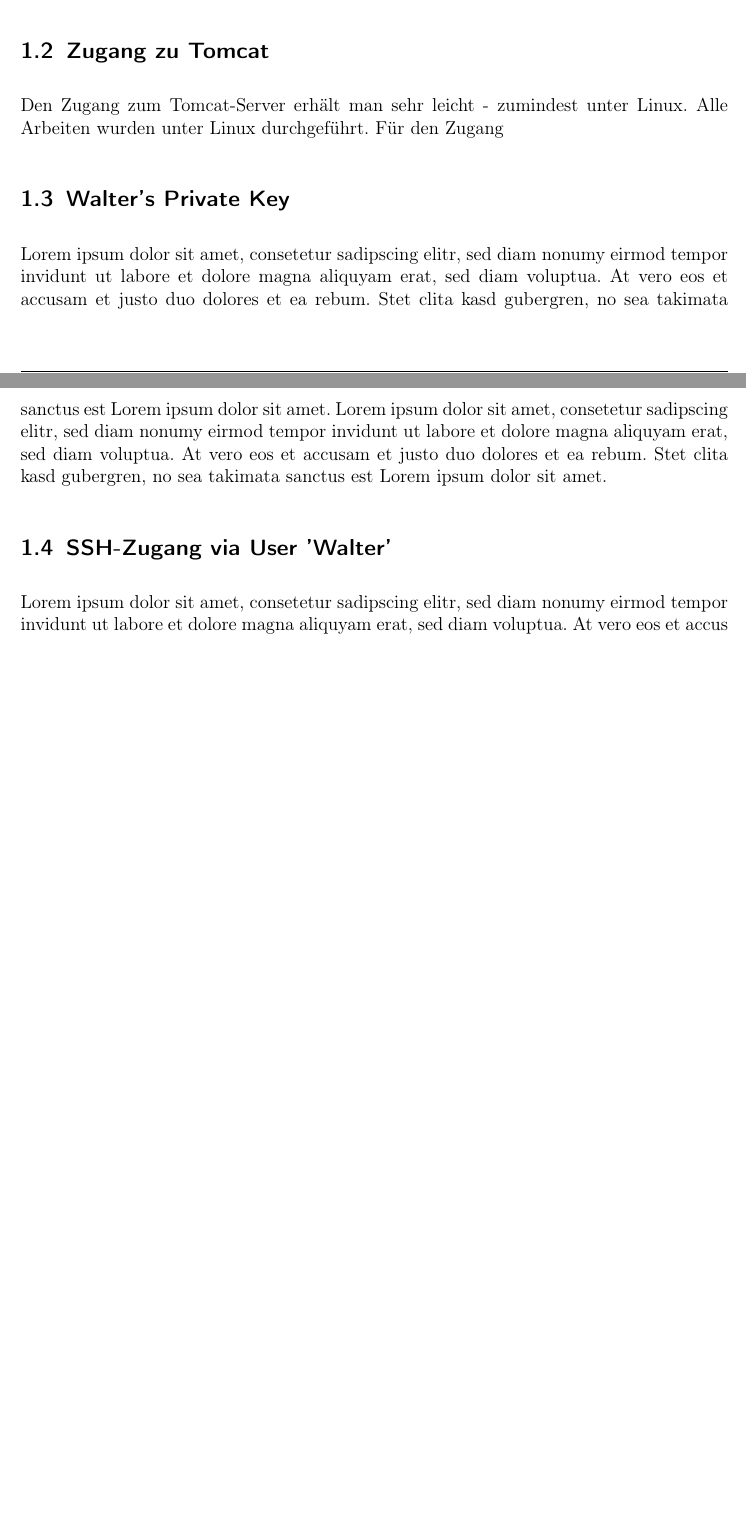
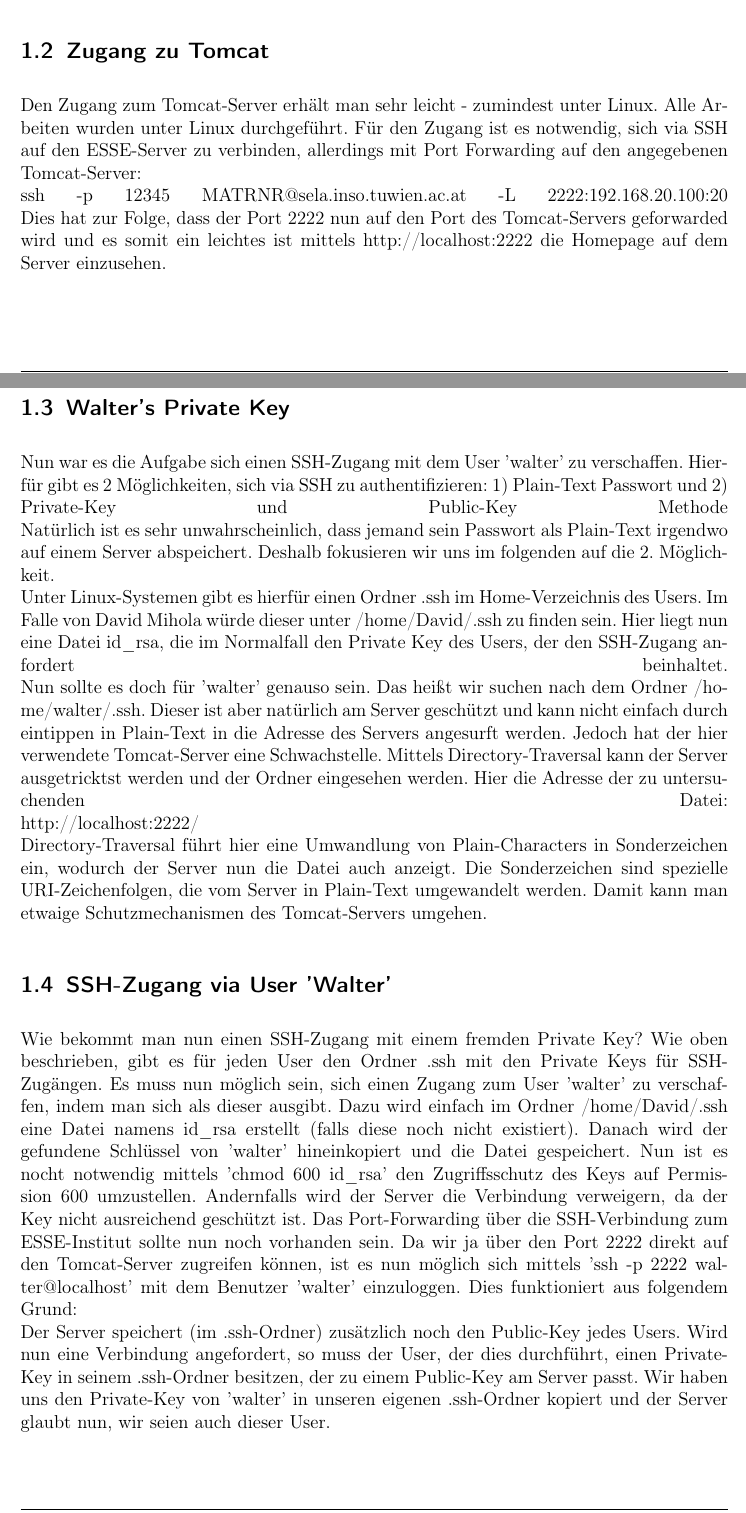
Before and after one commit to DavidMihola/ESSE-LAB1, a LaTeX document (protokoll.tex, which reads esseProtocol.sty): two parts of pages 2 and 3 of 5, joined at a grey line, cut so that both start at the same text, the shorter picture padded with empty space. Compiled offline with pdfLaTeX.

Commit message:
Finished Description lab1a

```diff
--- a/esseProtocol.sty
+++ b/esseProtocol.sty
@@ -212,6 +212,8 @@
   \studentAName & \studentAMatrnr & \studentAEmail \\ \hline
   \studentBName & \studentBMatrnr & \studentBEmail \\ \hline
   \studentCName & \studentCMatrnr & \studentCEmail \\ \hline
+  \studentDName & \studentDMatrnr & \studentDEmail \\ \hline
+  \studentEName & \studentEMatrnr & \studentEEmail \\ \hline
 \end{tabular}
 }
 
--- a/protokoll.tex
+++ b/protokoll.tex
@@ -90,13 +90,46 @@
 
 \subsection{Zugang zu Tomcat}
 Den Zugang zum Tomcat-Server erhält man sehr leicht - zumindest unter Linux. Alle Arbeiten wurden unter Linux
-durchgeführt. Für den Zugang
+durchgeführt. Für den Zugang ist es notwendig, sich via SSH auf den ESSE-Server zu verbinden, allerdings mit Port Forwarding
+auf den angegebenen Tomcat-Server:\linebreak
+ssh -p 12345 MATRNR@sela.inso.tuwien.ac.at -L 2222:192.168.20.100:20\linebreak
+Dies hat zur Folge, dass der Port 2222 nun auf den Port des Tomcat-Servers geforwarded wird und es somit ein leichtes
+ist mittels http://localhost:2222 die Homepage auf dem Server einzusehen.
 
 \subsection{Walter's Private Key}
-Lorem ipsum dolor sit amet, consetetur sadipscing elitr, sed diam nonumy eirmod tempor invidunt ut labore et dolore magna aliquyam erat, sed diam voluptua. At vero eos et accusam et justo duo dolores et ea rebum. Stet clita kasd gubergren, no sea takimata sanctus est Lorem ipsum dolor sit amet. Lorem ipsum dolor sit amet, consetetur sadipscing elitr, sed diam nonumy eirmod tempor invidunt ut labore et dolore magna aliquyam erat, sed diam voluptua. At vero eos et accusam et justo duo dolores et ea rebum. Stet clita kasd gubergren, no sea takimata sanctus est Lorem ipsum dolor sit amet.
+Nun war es die Aufgabe sich einen SSH-Zugang mit dem User 'walter' zu verschaffen. Hierfür gibt es 2 Möglichkeiten, sich
+via SSH zu authentifizieren: 1) Plain-Text Passwort und 2) Private-Key und Public-Key Methode
+\linebreak
+Natürlich ist es sehr unwahrscheinlich, dass jemand sein Passwort als Plain-Text irgendwo auf einem Server abspeichert. Deshalb
+fokusieren wir uns im folgenden auf die 2. Möglichkeit.\linebreak
+Unter Linux-Systemen gibt es hierfür einen Ordner .ssh im Home-Verzeichnis des Users. Im Falle von David Mihola würde
+dieser unter /home/David/.ssh zu finden sein. Hier liegt nun eine Datei id\_rsa, die im Normalfall den Private Key
+des Users, der den SSH-Zugang anfordert beinhaltet.\linebreak
+Nun sollte es doch für 'walter' genauso sein. Das heißt wir suchen nach dem Ordner /home/walter/.ssh. Dieser ist aber
+natürlich am Server geschützt und kann nicht einfach durch eintippen in Plain-Text in die Adresse des Servers
+angesurft werden. Jedoch hat der hier verwendete Tomcat-Server eine Schwachstelle. Mittels Directory-Traversal kann
+der Server ausgetricktst werden und der Ordner eingesehen werden. Hier die Adresse der zu untersuchenden Datei:\linebreak
+http://localhost:2222/%c0%ae%c0%ae/%c0%ae%c0%ae/%c0%ae%c0%ae/%c0%ae%c0%ae/%c0%ae%c0%ae/home/walter/.ssh/id\_rsa
+\linebreak
+Directory-Traversal führt hier eine Umwandlung von Plain-Characters in Sonderzeichen ein, wodurch der Server nun die Datei auch
+anzeigt. Die Sonderzeichen sind spezielle URI-Zeichenfolgen, die vom Server in Plain-Text umgewandelt werden. Damit kann
+man etwaige Schutzmechanismen des Tomcat-Servers umgehen.
 
 \subsection{SSH-Zugang via User 'Walter'}
-Lorem ipsum dolor sit amet, consetetur sadipscing elitr, sed diam nonumy eirmod tempor invidunt ut labore et dolore magna aliquyam erat, sed diam voluptua. At vero eos et accus
+Wie bekommt man nun einen SSH-Zugang mit einem fremden Private Key?
+Wie oben beschrieben, gibt es für jeden User den Ordner .ssh mit den Private Keys für SSH-Zugängen. Es muss nun
+möglich sein, sich einen Zugang zum User 'walter' zu verschaffen, indem man sich als dieser ausgibt. Dazu
+wird einfach im Ordner /home/David/.ssh eine Datei namens id\_rsa erstellt (falls diese noch nicht existiert). Danach wird
+der gefundene Schlüssel von 'walter' hineinkopiert und die Datei gespeichert. Nun ist es nocht notwendig mittels 'chmod
+600 id\_rsa' den Zugriffsschutz des Keys auf Permission 600 umzustellen. Andernfalls wird der Server die Verbindung
+verweigern, da der Key nicht ausreichend geschützt ist. Das Port-Forwarding über die SSH-Verbindung zum ESSE-Institut
+sollte nun noch vorhanden sein. Da wir ja über den Port 2222 direkt auf den Tomcat-Server zugreifen können, ist es nun
+möglich sich mittels 'ssh -p 2222 walter@localhost' mit dem Benutzer 'walter' einzuloggen. Dies funktioniert aus folgendem
+Grund:\linebreak
+Der Server speichert (im .ssh-Ordner) zusätzlich noch den Public-Key jedes Users. Wird nun eine Verbindung angefordert,
+so muss der User, der dies durchführt, einen Private-Key in seinem .ssh-Ordner besitzen, der zu einem Public-Key am Server passt.
+Wir haben uns den Private-Key von 'walter' in unseren eigenen .ssh-Ordner kopiert und der Server glaubt nun, wir seien
+auch dieser User.
 
 \section{Ueberschrift 2}
 
```
Also changed, not shown: protokoll.tex (12 more changed lines).
